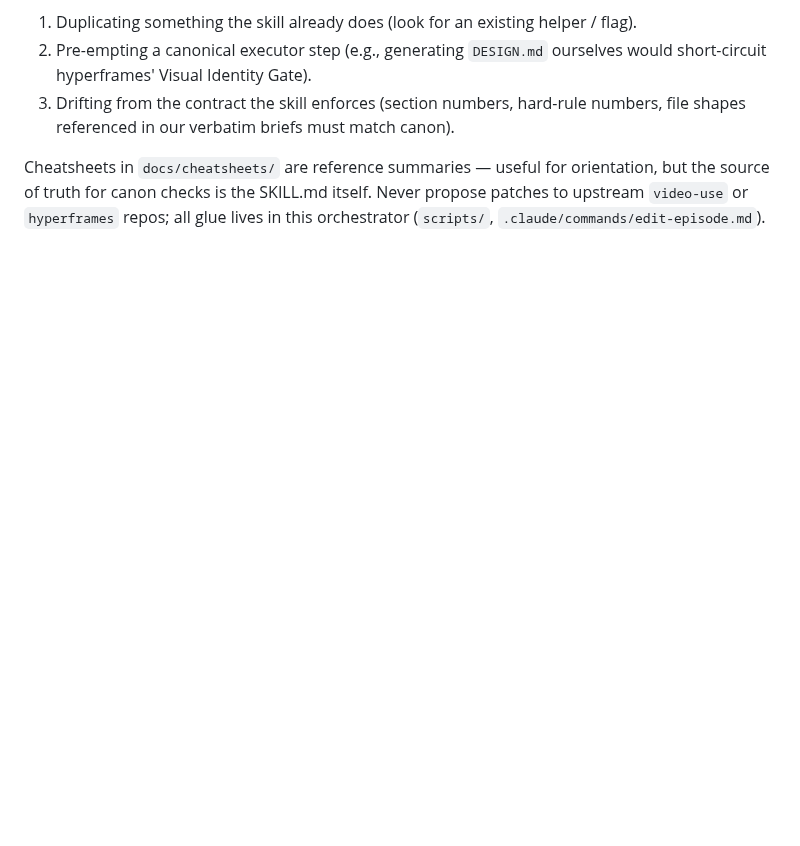
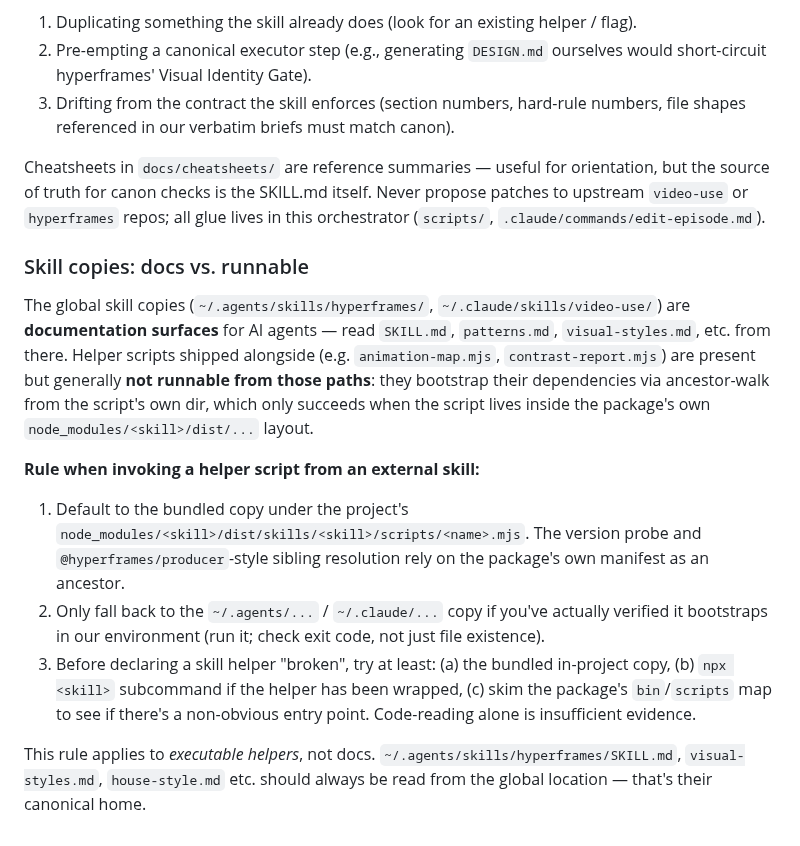
Before and after one commit to sidorovanthon/anticodeguy-video-editing-studio, a Markdown page: CLAUDE.md, the part around the change. Drawn GitHub-style; blank space fills up the shorter version.

Commit message:
fix(edit-episode): invoke hyperframes helper scripts from bundled node_modules path (#7)
Phase 4 Output Checklist item 4 (animation-map.mjs) and the orchestrator-imposed
contrast-report.mjs check now point at <hyperframes-dir>/node_modules/hyperframes/
dist/skills/hyperframes/scripts/<name>.mjs instead of ~/.agents/skills/hyperframes/
scripts/<name>.mjs. The global skill copy of these scripts is documentation-only
and fails to bootstrap because package-loader.mjs walks ancestors of HERE for a
hyperframes/@hyperframes/cli manifest, which the global skill dir lacks. The
bundled copy under the package's own node_modules has the manifest as an ancestor
and resolves the version probe.

Adds a prevention rule to CLAUDE.md ("Skill copies: docs vs. runnable") so future
work defaults to the bundled in-project copy of any external-skill helper, and
verifies executability empirically before declaring a helper broken.

Resolves Section 6 of the second-retro-fixes spec (was an open investigation;
collapsed to a resolved note with the empirical fix).

Co-authored-by: anticodeguy <a@preencipium.com>
Co-authored-by: Claude Opus 4.7 (1M context) <noreply@anthropic.com>

```diff
--- a/CLAUDE.md
+++ b/CLAUDE.md
@@ -71,3 +71,21 @@ Cheatsheets in `docs/cheatsheets/` are reference summaries — useful for orient
 but the source of truth for canon checks is the SKILL.md itself. Never propose
 patches to upstream `video-use` or `hyperframes` repos; all glue lives in this
 orchestrator (`scripts/`, `.claude/commands/edit-episode.md`).
+
+### Skill copies: docs vs. runnable
+
+The global skill copies (`~/.agents/skills/hyperframes/`, `~/.claude/skills/video-use/`)
+are **documentation surfaces** for AI agents — read `SKILL.md`, `patterns.md`,
+`visual-styles.md`, etc. from there. Helper scripts shipped alongside (e.g.
+`animation-map.mjs`, `contrast-report.mjs`) are present but generally **not runnable
+from those paths**: they bootstrap their dependencies via ancestor-walk from the
+script's own dir, which only succeeds when the script lives inside the package's
+own `node_modules/<skill>/dist/...` layout.
+
+**Rule when invoking a helper script from an external skill:**
+
+1. Default to the bundled copy under the project's `node_modules/<skill>/dist/skills/<skill>/scripts/<name>.mjs`. The version probe and `@hyperframes/producer`-style sibling resolution rely on the package's own manifest as an ancestor.
+2. Only fall back to the `~/.agents/...` / `~/.claude/...` copy if you've actually verified it bootstraps in our environment (run it; check exit code, not just file existence).
+3. Before declaring a skill helper "broken", try at least: (a) the bundled in-project copy, (b) `npx <skill>` subcommand if the helper has been wrapped, (c) skim the package's `bin`/`scripts` map to see if there's a non-obvious entry point. Code-reading alone is insufficient evidence.
+
+This rule applies to *executable helpers*, not docs. `~/.agents/skills/hyperframes/SKILL.md`, `visual-styles.md`, `house-style.md` etc. should always be read from the global location — that's their canonical home.
```
Also changed, not shown: .claude/commands/edit-episode.md (+2 -2 lines), 1 other file.
